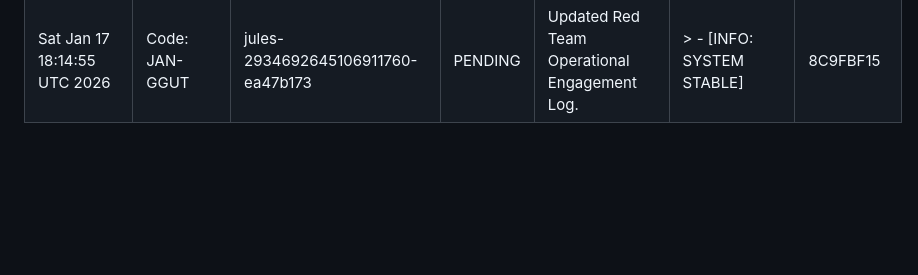
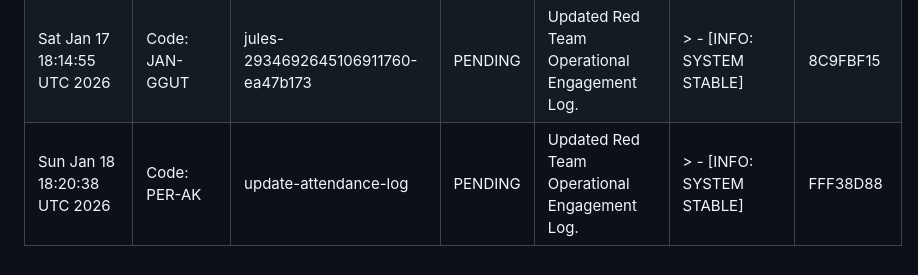
Before and after one commit to AgentHitmanFaris/Contactless-Instant-Feedback-System-IFS-, a Markdown page: Attendance.md, the part around the change. Rendered like a GitHub page; blank space fills up the shorter version.

Commit message:
docs: update Attendance.md

```diff
--- a/Attendance.md
+++ b/Attendance.md
@@ -21,3 +21,4 @@ CONFIDENTIALITY LEVEL: INTERNAL // AUDIT ONLY
 | Thu Jan 15 18:23:07 UTC 2026 | Code: JUN-A | update-attendance-log | PENDING | Updated Red Team Operational Engagement Log. | > - [INFO: SYSTEM STABLE] | 04197CCA |
 | Fri Jan 16 18:00:52 UTC 2026 | Code: TER-AWIS | update-attendance-log | PENDING | Updated Red Team Operational Engagement Log. | > - [INFO: SYSTEM STABLE] | 6AD0D7A4 |
 | Sat Jan 17 18:14:55 UTC 2026 | Code: JAN-GGUT | jules-2934692645106911760-ea47b173 | PENDING | Updated Red Team Operational Engagement Log. | > - [INFO: SYSTEM STABLE] | 8C9FBF15 |
+| Sun Jan 18 18:20:38 UTC 2026 | Code: PER-AK | update-attendance-log | PENDING | Updated Red Team Operational Engagement Log. | > - [INFO: SYSTEM STABLE] | FFF38D88 |
```
